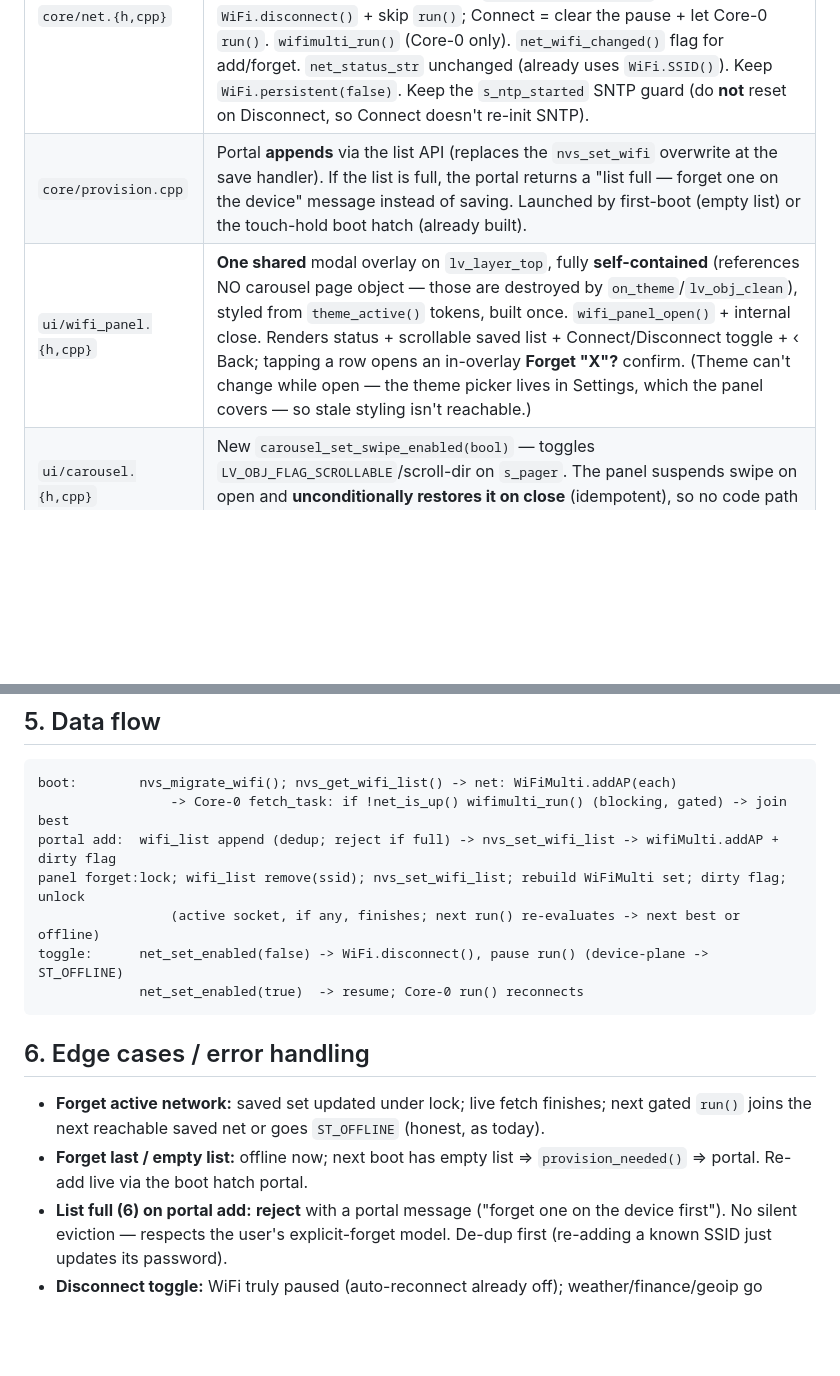
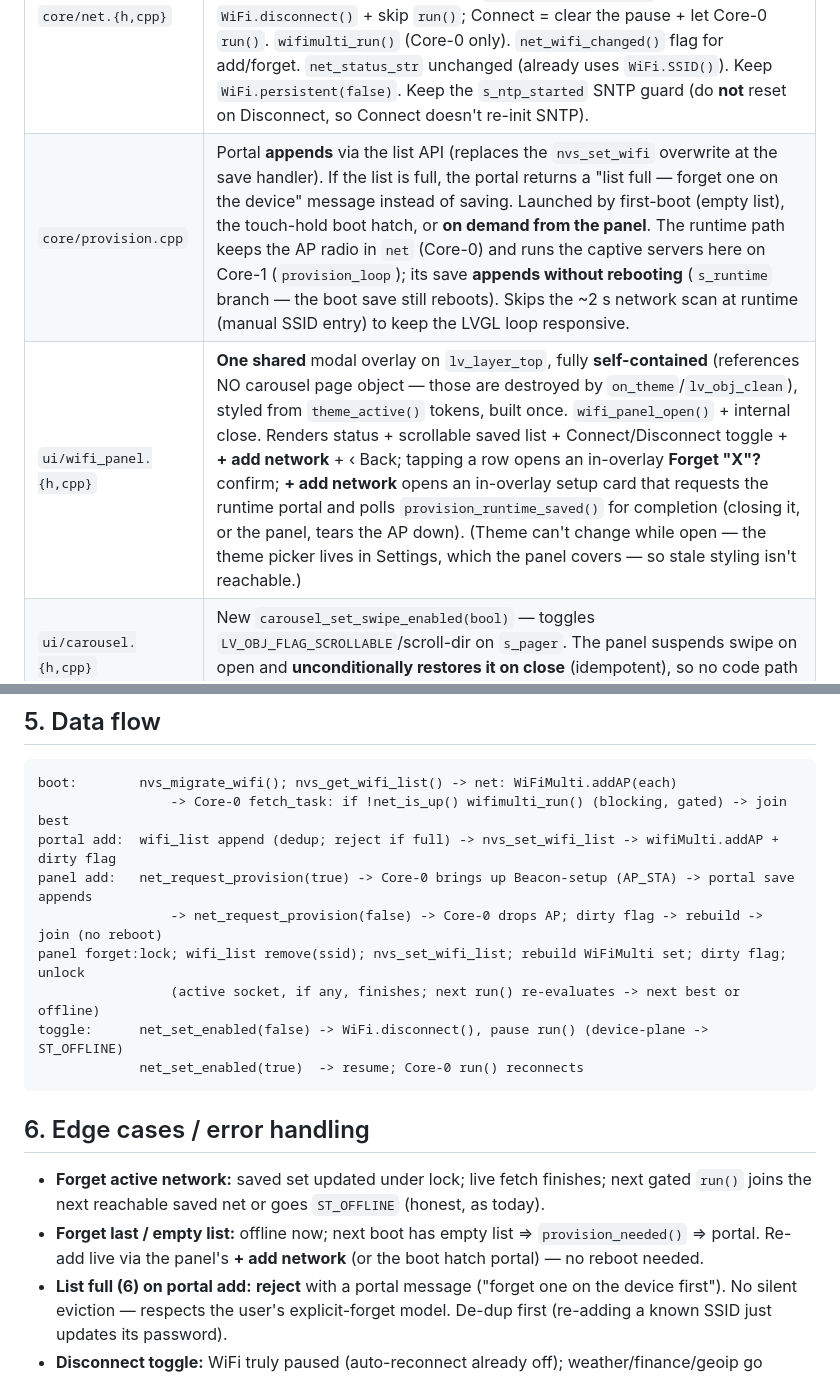
Before and after one commit to angaziz/beacon, a Markdown page: docs/specs/2026-06-08-wifi-management-design.md, 2 parts joined by grey strips. GitHub-like rendering; blank space fills up the shorter version.

```diff
--- a/docs/specs/2026-06-08-wifi-management-design.md
+++ b/docs/specs/2026-06-08-wifi-management-design.md
@@ -48,8 +58,8 @@ whichever is in range as the user moves (home / office / hotspot) without re-pro
 | `core/wifi_list.{h,cpp}` | **Pure** (Arduino-free, host-tested) list logic over an in-memory `wifi_list_t`: append with SSID de-dup (re-adding an SSID updates its password, no growth), remove by SSID, count, **`WIFI_MAX_SAVED` = 6**, **reject** add when full (returns false; no silent eviction). No locking, no NVS here. |
 | `core/nvs.{h,cpp}` | Gains `nvs_get_wifi_list` / `nvs_set_wifi_list` (one `putBytes`/`getBytes` blob) next to the existing keys (no separate `wifistore` file). Holds the **mutex** guarding the list. `nvs_migrate_wifi()`: if the blob key is **absent**, seed the list from the legacy `wssid`/`wpass` (if present), write the blob (even if empty, so the key now exists), and **delete the legacy `wssid`/`wpass` keys** — idempotent, runs once. |
 | `core/net.{h,cpp}` | Replace single `WiFi.begin` with `WiFiMulti`: load saved list → `addAP` each. **`WiFi.setAutoReconnect(false)`** and **remove the `WiFi.reconnect()` call** from the disconnect event handler — WiFiMulti owns reconnection (the old auto-reconnect fights it and the toggle). `net_set_enabled(bool)`: Disconnect = `WiFi.disconnect()` + skip `run()`; Connect = clear the pause + let Core-0 `run()`. `wifimulti_run()` (Core-0 only). `net_wifi_changed()` flag for add/forget. `net_status_str` unchanged (already uses `WiFi.SSID()`). Keep `WiFi.persistent(false)`. Keep the `s_ntp_started` SNTP guard (do **not** reset on Disconnect, so Connect doesn't re-init SNTP). |
-| `core/provision.cpp` | Portal **appends** via the list API (replaces the `nvs_set_wifi` overwrite at the save handler). If the list is full, the portal returns a "list full — forget one on the device" message instead of saving. Launched by first-boot (empty list) or the touch-hold boot hatch (already built). |
-| `ui/wifi_panel.{h,cpp}` | **One shared** modal overlay on `lv_layer_top`, fully **self-contained** (references NO carousel page object — those are destroyed by `on_theme`/`lv_obj_clean`), styled from `theme_active()` tokens, built once. `wifi_panel_open()` + internal close. Renders status + scrollable saved list + Connect/Disconnect toggle + ‹ Back; tapping a row opens an in-overlay **Forget "X"?** confirm. (Theme can't change while open — the theme picker lives in Settings, which the panel covers — so stale styling isn't reachable.) |
+| `core/provision.cpp` | Portal **appends** via the list API (replaces the `nvs_set_wifi` overwrite at the save handler). If the list is full, the portal returns a "list full — forget one on the device" message instead of saving. Launched by first-boot (empty list), the touch-hold boot hatch, or **on demand from the panel**. The runtime path keeps the AP radio in `net` (Core-0) and runs the captive servers here on Core-1 (`provision_loop`); its save **appends without rebooting** (`s_runtime` branch — the boot save still reboots). Skips the ~2 s network scan at runtime (manual SSID entry) to keep the LVGL loop responsive. |
+| `ui/wifi_panel.{h,cpp}` | **One shared** modal overlay on `lv_layer_top`, fully **self-contained** (references NO carousel page object — those are destroyed by `on_theme`/`lv_obj_clean`), styled from `theme_active()` tokens, built once. `wifi_panel_open()` + internal close. Renders status + scrollable saved list + Connect/Disconnect toggle + **+ add network** + ‹ Back; tapping a row opens an in-overlay **Forget "X"?** confirm; **+ add network** opens an in-overlay setup card that requests the runtime portal and polls `provision_runtime_saved()` for completion (closing it, or the panel, tears the AP down). (Theme can't change while open — the theme picker lives in Settings, which the panel covers — so stale styling isn't reachable.) |
 | `ui/carousel.{h,cpp}` | New `carousel_set_swipe_enabled(bool)` — toggles `LV_OBJ_FLAG_SCROLLABLE`/scroll-dir on `s_pager`. The panel suspends swipe on open and **unconditionally restores it on close** (idempotent), so no code path can leave the carousel frozen. |
 | Settings views (×7) | The "Wi-Fi" row changes from **long-press → re-provision** to **short tap (`LV_EVENT_CLICKED`) → `wifi_panel_open()`**. Removes the long-press cb. (Pattern verified on `settings_calm`; apply to all 7.) |
 | `main.cpp` | Boot order adds `nvs_migrate_wifi()` early; touch-hold provisioning hatch unchanged. |
@@ -60,6 +70,8 @@ whichever is in range as the user moves (home / office / hotspot) without re-pro
 boot:        nvs_migrate_wifi(); nvs_get_wifi_list() -> net: WiFiMulti.addAP(each)
                  -> Core-0 fetch_task: if !net_is_up() wifimulti_run() (blocking, gated) -> join best
 portal add:  wifi_list append (dedup; reject if full) -> nvs_set_wifi_list -> wifiMulti.addAP + dirty flag
+panel add:   net_request_provision(true) -> Core-0 brings up Beacon-setup (AP_STA) -> portal save appends
+                 -> net_request_provision(false) -> Core-0 drops AP; dirty flag -> rebuild -> join (no reboot)
 panel forget:lock; wifi_list remove(ssid); nvs_set_wifi_list; rebuild WiFiMulti set; dirty flag; unlock
                  (active socket, if any, finishes; next run() re-evaluates -> next best or offline)
 toggle:      net_set_enabled(false) -> WiFi.disconnect(), pause run() (device-plane -> ST_OFFLINE)
@@ -71,7 +83,7 @@ toggle:      net_set_enabled(false) -> WiFi.disconnect(), pause run() (device-pl
 - **Forget active network:** saved set updated under lock; live fetch finishes; next gated `run()`
   joins the next reachable saved net or goes `ST_OFFLINE` (honest, as today).
 - **Forget last / empty list:** offline now; next boot has empty list ⇒ `provision_needed()` ⇒ portal.
-  Re-add live via the boot hatch portal.
+  Re-add live via the panel's **+ add network** (or the boot hatch portal) — no reboot needed.
 - **List full (6) on portal add:** **reject** with a portal message ("forget one on the device first").
   No silent eviction — respects the user's explicit-forget model. De-dup first (re-adding a known SSID
   just updates its password).
```
Also changed, not shown: other parts of docs/specs/2026-06-08-wifi-management-design.md (+17 -6 lines), docs/prd.md (+2 -2 lines), docs/tech.md (+1 -1 lines).
